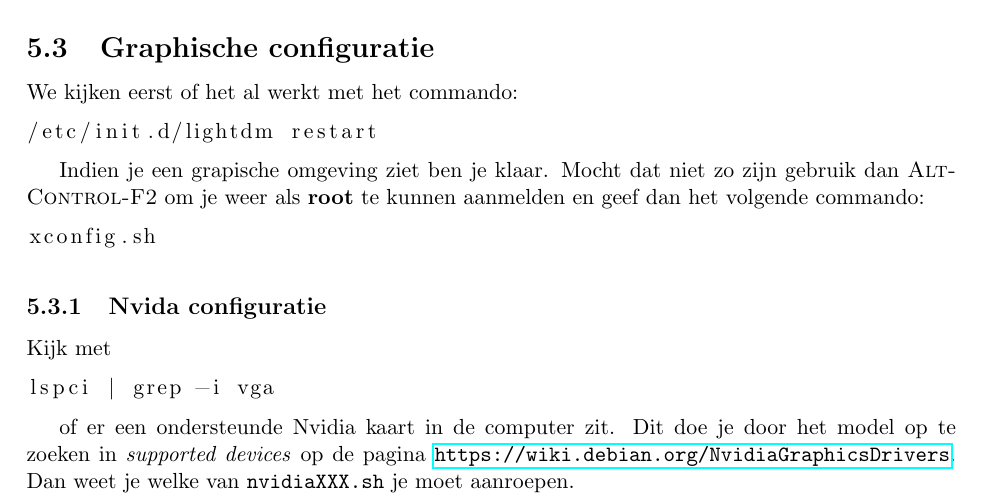
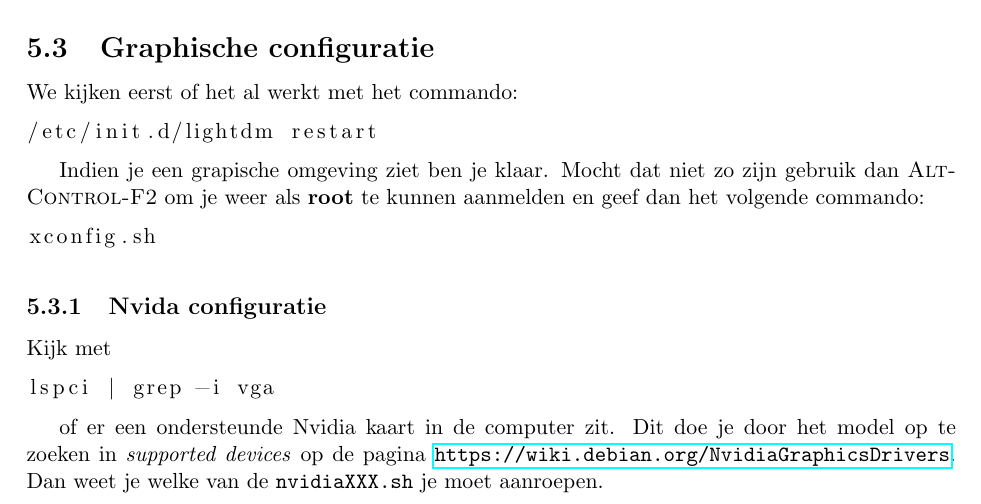
Before and after one commit to slspeek/installatie-debian, a LaTeX document (installatie.tex): part of page 7 of 7, cut so that both start at the same text. Compiled offline with pdfLaTeX.

Commit message:
todo comments

```diff
--- a/installatie.tex
+++ b/installatie.tex
@@ -329,6 +331,6 @@ Kijk met
 lspci | grep -i vga
 \end{lstlisting}
 
-of er een ondersteunde Nvidia kaart in de computer zit. Dit doe je door het model op te zoeken in \textit{supported devices} op de pagina \url{https://wiki.debian.org/NvidiaGraphicsDrivers}. Dan weet je welke van \texttt{nvidiaXXX.sh} je moet aanroepen.
+of er een ondersteunde Nvidia kaart in de computer zit. Dit doe je door het model op te zoeken in \textit{supported devices} op de pagina \url{https://wiki.debian.org/NvidiaGraphicsDrivers}. Dan weet je welke van de  \texttt{nvidiaXXX.sh} je moet aanroepen.
 
 \end{document}
```
Also changed, not shown: installatie.tex (2 more changed lines).
